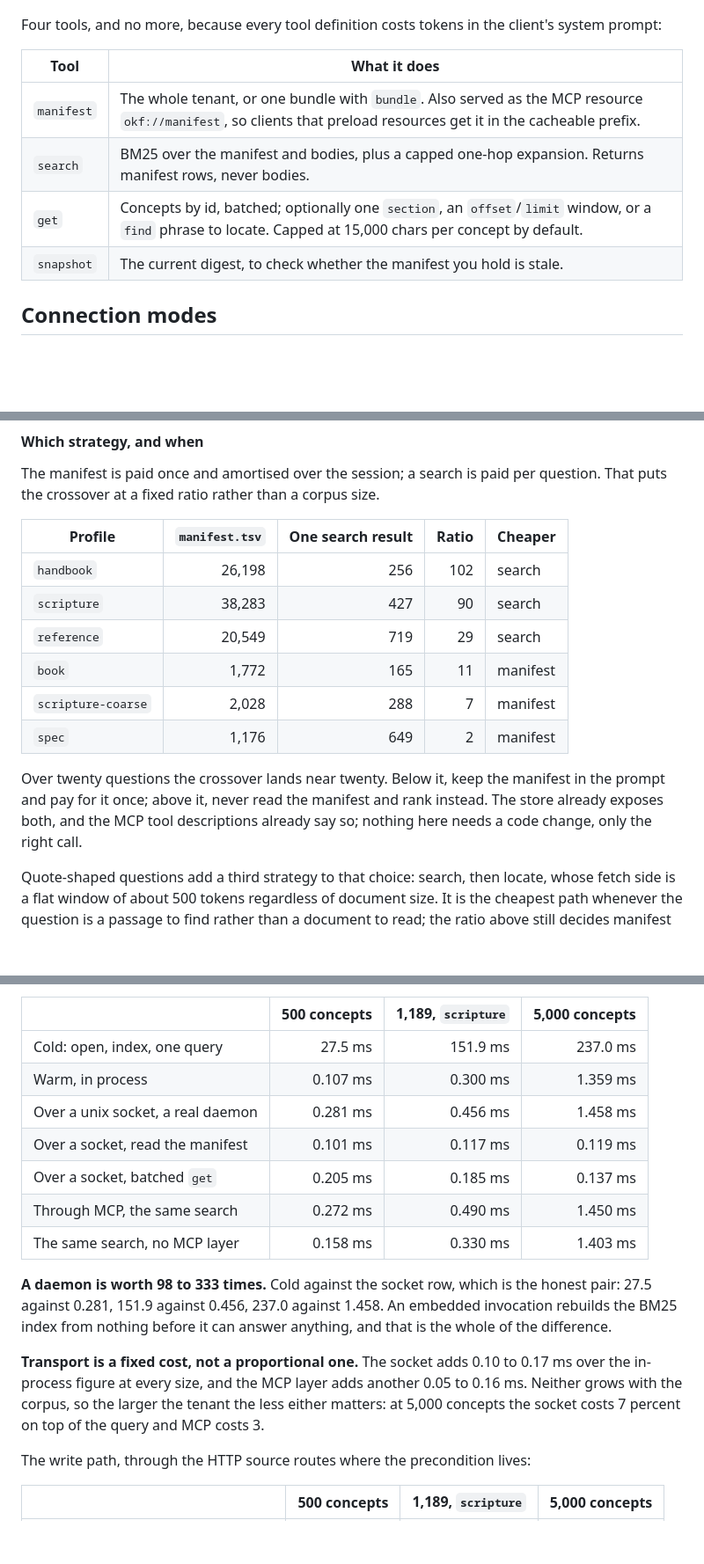
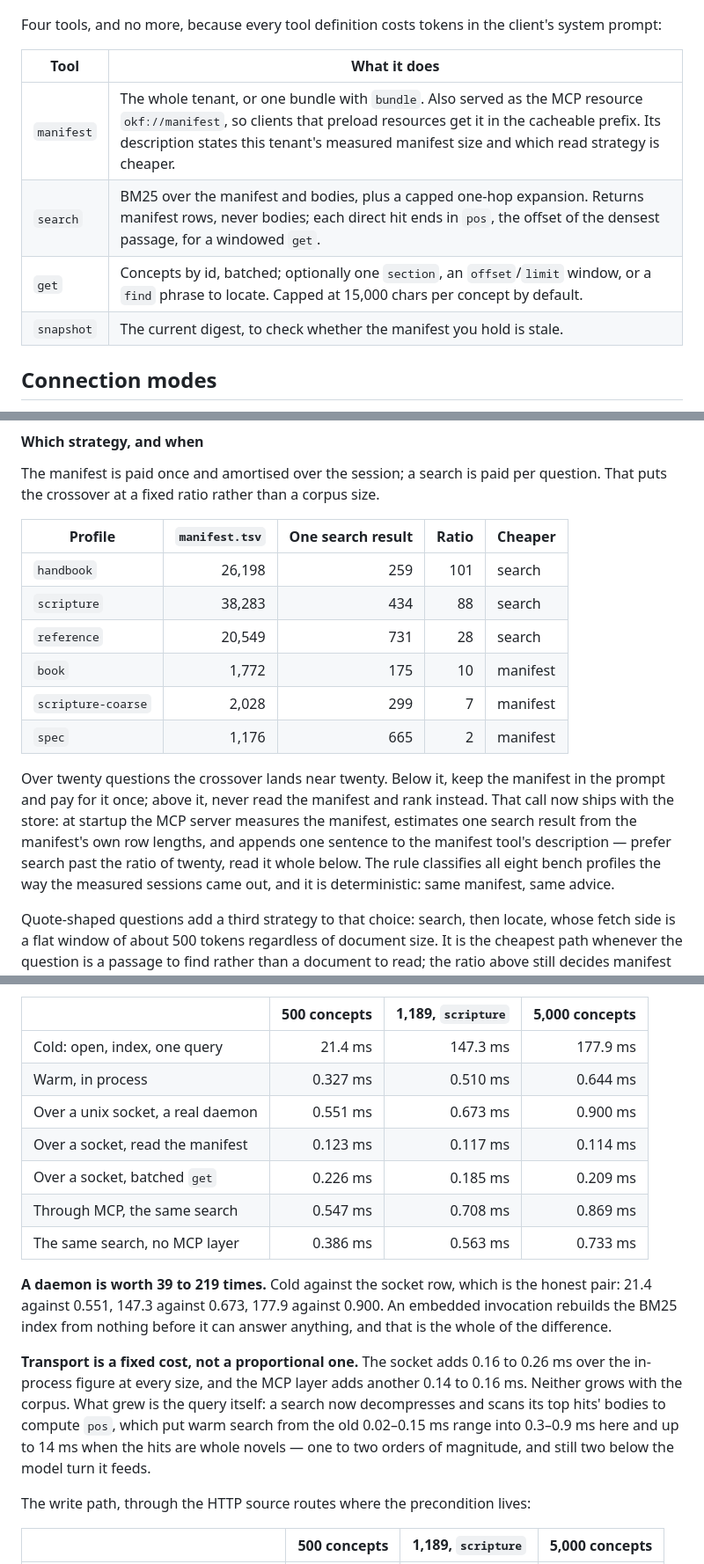
Before and after one commit to langonrock/langonrock, a Markdown page: README.md, 3 parts joined by grey strips. Shown at 88% size. Rendered like a GitHub page; blank space fills up the shorter version.

```diff
--- a/README.md
+++ b/README.md
@@ -133,12 +135,12 @@ claude mcp add langonrock -s project -- langonrock mcp "okf+unix:///tmp/okf.sock
 
 Four tools, and no more, because every tool definition costs tokens in the client's system prompt:
 
-| Tool       | What it does                                                                                                                                                       |
-| ---------- | ------------------------------------------------------------------------------------------------------------------------------------------------------------------ |
-| `manifest` | The whole tenant, or one bundle with `bundle`. Also served as the MCP resource `okf://manifest`, so clients that preload resources get it in the cacheable prefix. |
-| `search`   | BM25 over the manifest and bodies, plus a capped one-hop expansion. Returns manifest rows, never bodies.                                                           |
-| `get`      | Concepts by id, batched; optionally one `section`, an `offset`/`limit` window, or a `find` phrase to locate. Capped at 15,000 chars per concept by default.        |
-| `snapshot` | The current digest, to check whether the manifest you hold is stale.                                                                                               |
+| Tool       | What it does                                                                                                                                                                                                                                                       |
+| ---------- | ------------------------------------------------------------------------------------------------------------------------------------------------------------------------------------------------------------------------------------------------------------------ |
+| `manifest` | The whole tenant, or one bundle with `bundle`. Also served as the MCP resource `okf://manifest`, so clients that preload resources get it in the cacheable prefix. Its description states this tenant's measured manifest size and which read strategy is cheaper. |
+| `search`   | BM25 over the manifest and bodies, plus a capped one-hop expansion. Returns manifest rows, never bodies; each direct hit ends in `pos`, the offset of the densest passage, for a windowed `get`.                                                                   |
+| `get`      | Concepts by id, batched; optionally one `section`, an `offset`/`limit` window, or a `find` phrase to locate. Capped at 15,000 chars per concept by default.                                                                                                        |
+| `snapshot` | The current digest, to check whether the manifest you hold is stale.                                                                                                                                                                                               |
 
 ## Connection modes
 
@@ -568,14 +584,14 @@ The manifest is paid once and amortised over the session; a search is paid per q
 
 | Profile            | `manifest.tsv` | One search result | Ratio | Cheaper  |
 | ------------------ | -------------: | ----------------: | ----: | -------- |
-| `handbook`         |         26,198 |               256 |   102 | search   |
-| `scripture`        |         38,283 |               427 |    90 | search   |
-| `reference`        |         20,549 |               719 |    29 | search   |
-| `book`             |          1,772 |               165 |    11 | manifest |
-| `scripture-coarse` |          2,028 |               288 |     7 | manifest |
-| `spec`             |          1,176 |               649 |     2 | manifest |
+| `handbook`         |         26,198 |               259 |   101 | search   |
+| `scripture`        |         38,283 |               434 |    88 | search   |
+| `reference`        |         20,549 |               731 |    28 | search   |
+| `book`             |          1,772 |               175 |    10 | manifest |
+| `scripture-coarse` |          2,028 |               299 |     7 | manifest |
+| `spec`             |          1,176 |               665 |     2 | manifest |
 
-Over twenty questions the crossover lands near twenty. Below it, keep the manifest in the prompt and pay for it once; above it, never read the manifest and rank instead. The store already exposes both, and the MCP tool descriptions already say so; nothing here needs a code change, only the right call.
+Over twenty questions the crossover lands near twenty. Below it, keep the manifest in the prompt and pay for it once; above it, never read the manifest and rank instead. That call now ships with the store: at startup the MCP server measures the manifest, estimates one search result from the manifest's own row lengths, and appends one sentence to the manifest tool's description — prefer search past the ratio of twenty, read it whole below. The rule classifies all eight bench profiles the way the measured sessions came out, and it is deterministic: same manifest, same advice.
 
 Quote-shaped questions add a third strategy to that choice: search, then locate, whose fetch side is a flat window of about 500 tokens regardless of document size. It is the cheapest path whenever the question is a passage to find rather than a document to read; the ratio above still decides manifest against search for everything else.
 
@@ -636,17 +654,17 @@ One query, by how you reached it. Cold is a fresh embedded invocation that has t
 
 |                                   | 500 concepts | 1,189, `scripture` | 5,000 concepts |
 | --------------------------------- | -----------: | -----------------: | -------------: |
-| Cold: open, index, one query      |      27.5 ms |           151.9 ms |       237.0 ms |
-| Warm, in process                  |     0.107 ms |           0.300 ms |       1.359 ms |
-| Over a unix socket, a real daemon |     0.281 ms |           0.456 ms |       1.458 ms |
-| Over a socket, read the manifest  |     0.101 ms |           0.117 ms |       0.119 ms |
-| Over a socket, batched `get`      |     0.205 ms |           0.185 ms |       0.137 ms |
-| Through MCP, the same search      |     0.272 ms |           0.490 ms |       1.450 ms |
-| The same search, no MCP layer     |     0.158 ms |           0.330 ms |       1.403 ms |
+| Cold: open, index, one query      |      21.4 ms |           147.3 ms |       177.9 ms |
+| Warm, in process                  |     0.327 ms |           0.510 ms |       0.644 ms |
+| Over a unix socket, a real daemon |     0.551 ms |           0.673 ms |       0.900 ms |
+| Over a socket, read the manifest  |     0.123 ms |           0.117 ms |       0.114 ms |
+| Over a socket, batched `get`      |     0.226 ms |           0.185 ms |       0.209 ms |
+| Through MCP, the same search      |     0.547 ms |           0.708 ms |       0.869 ms |
+| The same search, no MCP layer     |     0.386 ms |           0.563 ms |       0.733 ms |
 
-**A daemon is worth 98 to 333 times.** Cold against the socket row, which is the honest pair: 27.5 against 0.281, 151.9 against 0.456, 237.0 against 1.458. An embedded invocation rebuilds the BM25 index from nothing before it can answer anything, and that is the whole of the difference.
+**A daemon is worth 39 to 219 times.** Cold against the socket row, which is the honest pair: 21.4 against 0.551, 147.3 against 0.673, 177.9 against 0.900. An embedded invocation rebuilds the BM25 index from nothing before it can answer anything, and that is the whole of the difference.
 
-**Transport is a fixed cost, not a proportional one.** The socket adds 0.10 to 0.17 ms over the in-process figure at every size, and the MCP layer adds another 0.05 to 0.16 ms. Neither grows with the corpus, so the larger the tenant the less either matters: at 5,000 concepts the socket costs 7 percent on top of the query and MCP costs 3.
+**Transport is a fixed cost, not a proportional one.** The socket adds 0.16 to 0.26 ms over the in-process figure at every size, and the MCP layer adds another 0.14 to 0.16 ms. Neither grows with the corpus. What grew is the query itself: a search now decompresses and scans its top hits' bodies to compute `pos`, which put warm search from the old 0.02–0.15 ms range into 0.3–0.9 ms here and up to 14 ms when the hits are whole novels — one to two orders of magnitude, and still two below the model turn it feeds.
 
 The write path, through the HTTP source routes where the precondition lives:
 
```
Also changed, not shown: other parts of README.md (+40 -22 lines).
